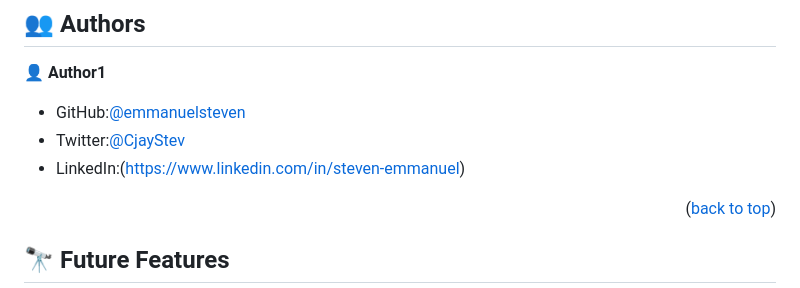
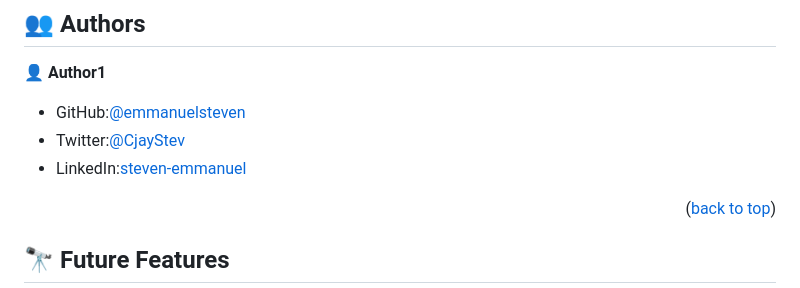
Before and after one commit to emmanuelsteven/Hello-Microverse, a Markdown page: README.md, the part around the change. GitHub-like rendering.

Commit message:
Update README.md
current adjustment

```diff
--- a/README.md
+++ b/README.md
@@ -188,7 +188,7 @@ Example command:
 
 - GitHub:[@emmanuelsteven](https://github.com/emmanuelsteven)
 - Twitter:[@CjayStev](https://twitter.com/CjayStev)
-- LinkedIn:(https://www.linkedin.com/in/steven-emmanuel)
+- LinkedIn:[steven-emmanuel](https://www.linkedin.com/in/steven-emmanuel-75a03a141/)
 
 
 <p align="right">(<a href="#readme-top">back to top</a>)</p>
```
